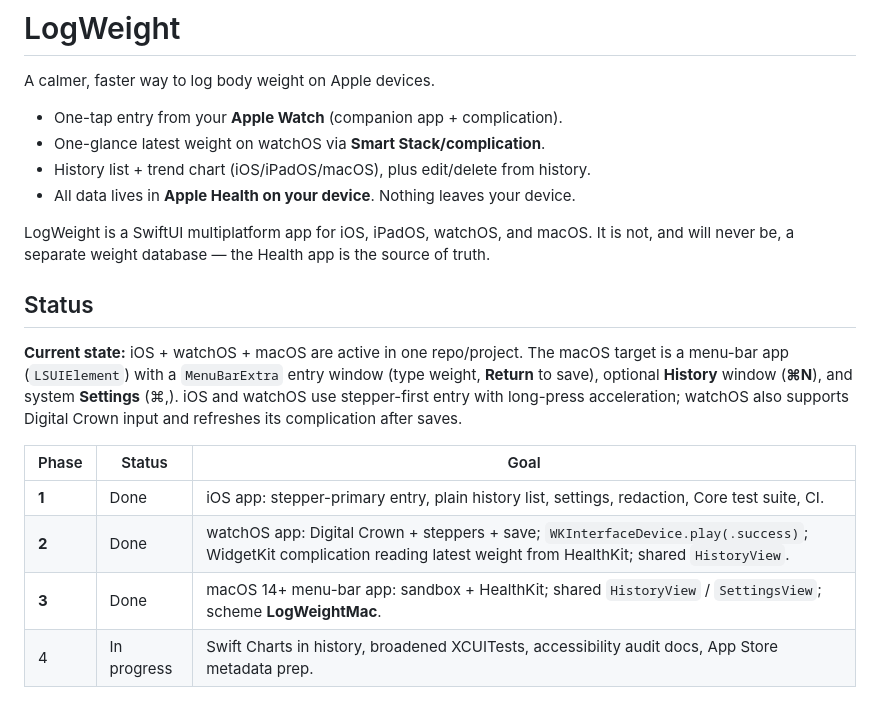
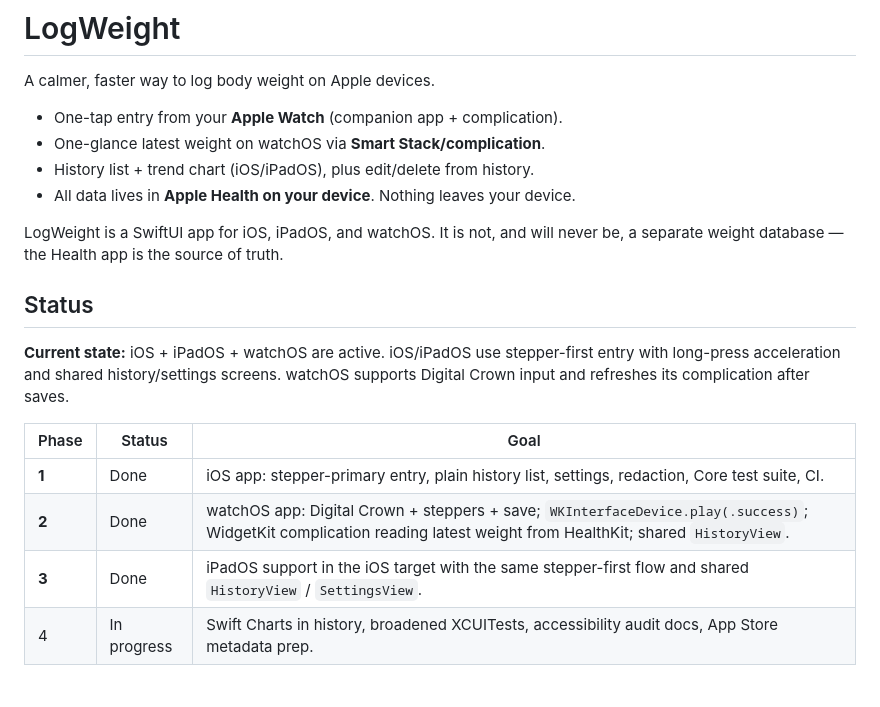
Before and after one commit to Juuro/LogWeight, a Markdown page: README.md, the part around the change. Drawn GitHub-style.

Commit message:
docs(readme): correct platform availability
Agent-Logs-Url: https://github.com/Juuro/LogWeight/sessions/59d7d579-78f6-477a-b58c-473333df0236

Co-authored-by: Juuro <559017+Juuro@users.noreply.github.com>

```diff
--- a/README.md
+++ b/README.md
@@ -4,20 +4,20 @@ A calmer, faster way to log body weight on Apple devices.
 
 - One-tap entry from your **Apple Watch** (companion app + complication).
 - One-glance latest weight on watchOS via **Smart Stack/complication**.
-- History list + trend chart (iOS/iPadOS/macOS), plus edit/delete from history.
+- History list + trend chart (iOS/iPadOS), plus edit/delete from history.
 - All data lives in **Apple Health on your device**. Nothing leaves your device.
 
-LogWeight is a SwiftUI multiplatform app for iOS, iPadOS, watchOS, and macOS. It is not, and will never be, a separate weight database — the Health app is the source of truth.
+LogWeight is a SwiftUI app for iOS, iPadOS, and watchOS. It is not, and will never be, a separate weight database — the Health app is the source of truth.
 
 ## Status
 
-**Current state:** iOS + watchOS + macOS are active in one repo/project. The macOS target is a menu-bar app (`LSUIElement`) with a `MenuBarExtra` entry window (type weight, **Return** to save), optional **History** window (**⌘N**), and system **Settings** (⌘,). iOS and watchOS use stepper-first entry with long-press acceleration; watchOS also supports Digital Crown input and refreshes its complication after saves.
+**Current state:** iOS + iPadOS + watchOS are active. iOS/iPadOS use stepper-first entry with long-press acceleration and shared history/settings screens. watchOS supports Digital Crown input and refreshes its complication after saves.
 
 | Phase | Status | Goal |
 |---|---|---|
 | **1** | Done | iOS app: stepper-primary entry, plain history list, settings, redaction, Core test suite, CI. |
 | **2** | Done | watchOS app: Digital Crown + steppers + save; `WKInterfaceDevice.play(.success)`; WidgetKit complication reading latest weight from HealthKit; shared `HistoryView`. |
-| **3** | Done | macOS 14+ menu-bar app: sandbox + HealthKit; shared `HistoryView` / `SettingsView`; scheme **LogWeightMac**. |
+| **3** | Done | iPadOS support in the iOS target with the same stepper-first flow and shared `HistoryView` / `SettingsView`. |
 | 4 | In progress | Swift Charts in history, broadened XCUITests, accessibility audit docs, App Store metadata prep. |
 
 ## Non-goals
```
